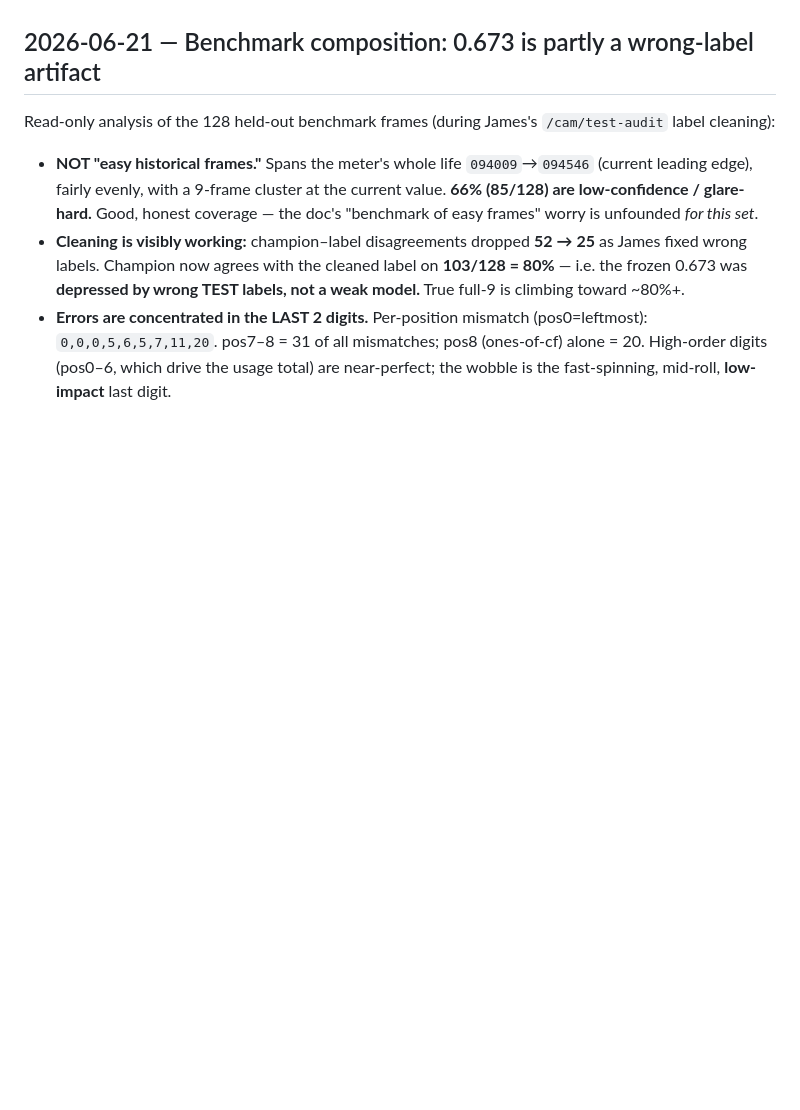
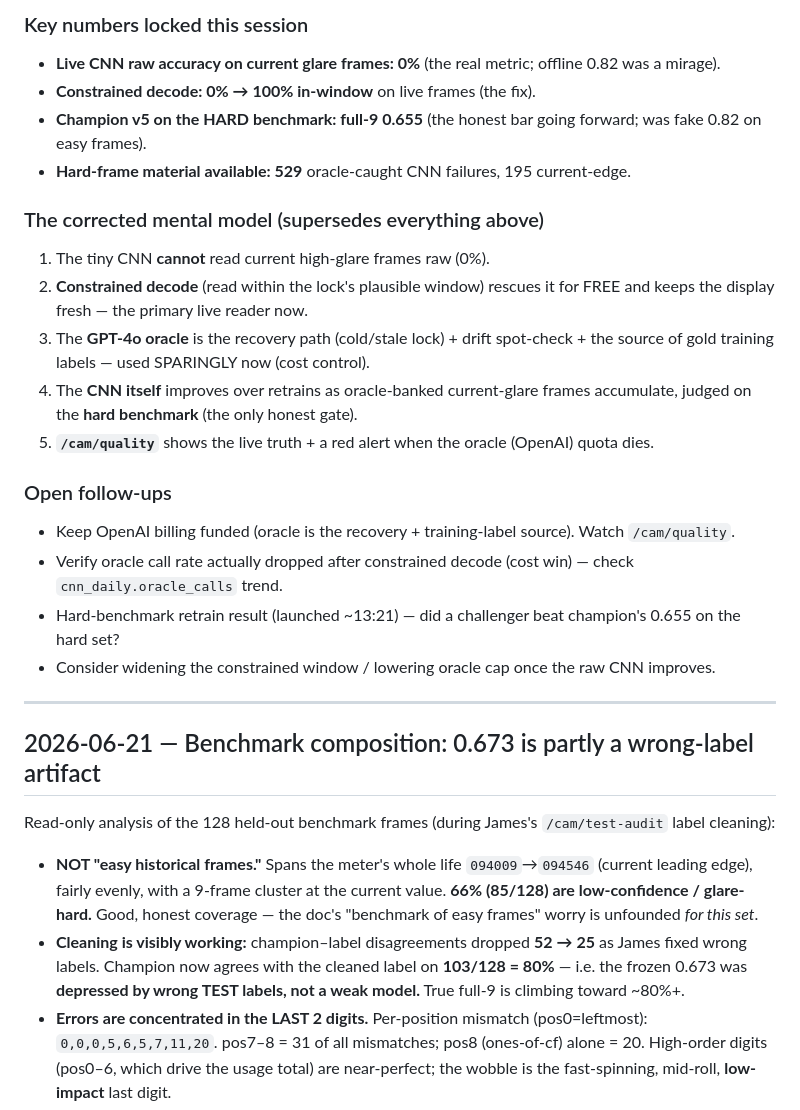
Before and after one commit to jamesearlpace/smart-garden, a Markdown page: meter-cnn-journey.md, the part around one of its changes. GitHub-like rendering; blank space fills up the shorter version.

```diff
--- a/meter-cnn-journey.md
+++ b/meter-cnn-journey.md
@@ -47,3 +72,23 @@
+### Key numbers locked this session
+- **Live CNN raw accuracy on current glare frames: 0%** (the real metric; offline 0.82 was a mirage).
+- **Constrained decode: 0% → 100% in-window** on live frames (the fix).
+- **Champion v5 on the HARD benchmark: full-9 0.655** (the honest bar going forward; was fake 0.82 on easy frames).
+- **Hard-frame material available: 529** oracle-caught CNN failures, 195 current-edge.
+
+### The corrected mental model (supersedes everything above)
+1. The tiny CNN **cannot** read current high-glare frames raw (0%).
+2. **Constrained decode** (read within the lock's plausible window) rescues it for FREE and keeps the display fresh — the primary live reader now.
+3. The **GPT-4o oracle** is the recovery path (cold/stale lock) + drift spot-check + the source of gold training labels — used SPARINGLY now (cost control).
+4. The **CNN itself** improves over retrains as oracle-banked current-glare frames accumulate, judged on the **hard benchmark** (the only honest gate).
+5. **`/cam/quality`** shows the live truth + a red alert when the oracle (OpenAI) quota dies.
+
+### Open follow-ups
+- Keep OpenAI billing funded (oracle is the recovery + training-label source). Watch `/cam/quality`.
+- Verify oracle call rate actually dropped after constrained decode (cost win) — check `cnn_daily.oracle_calls` trend.
+- Hard-benchmark retrain result (launched ~13:21) — did a challenger beat champion's 0.655 on the hard set?
+- Consider widening the constrained window / lowering oracle cap once the raw CNN improves.
+
+---
 
 ## 2026-06-21 — Benchmark composition: 0.673 is partly a wrong-label artifact
 
```
Also changed, not shown: other parts of meter-cnn-journey.md (+25 -0 lines).
